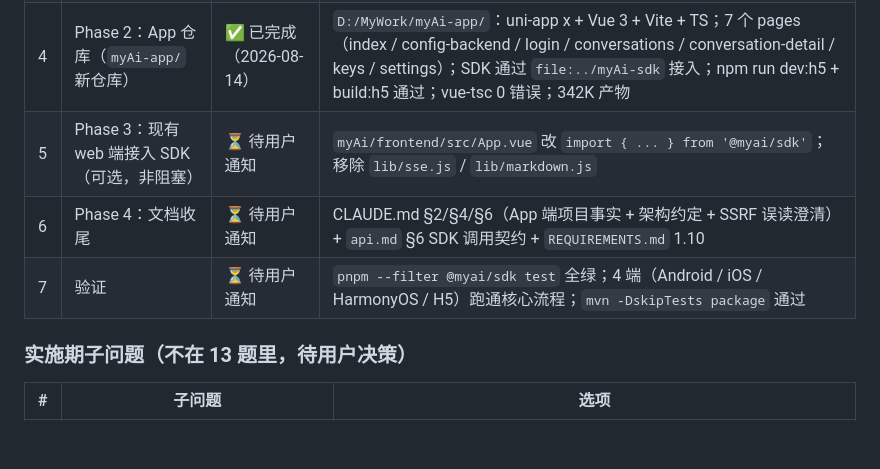
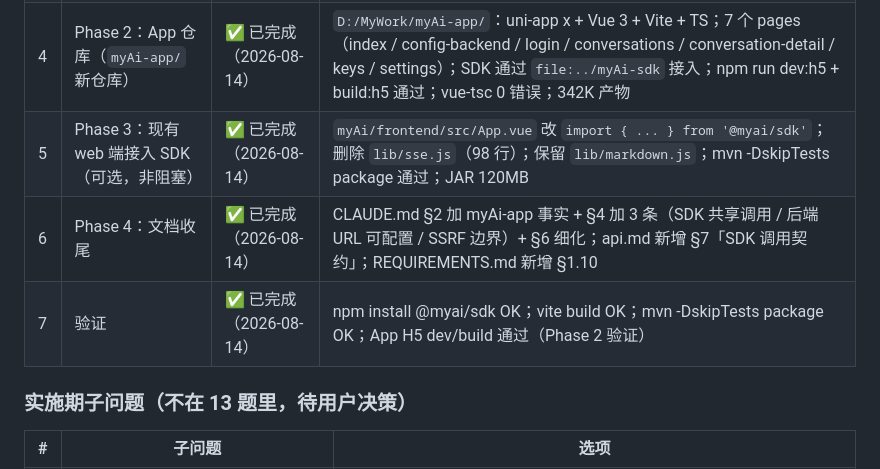
Before and after one commit to EdgarLi-Xun/my-ai, a Markdown page: .claude/PLAN.md, the part around the change. Rendered like a GitHub page; blank space fills up the shorter version.

Commit message:
docs(plan): Phase 3 (web SDK) + Phase 4 (docs) 标 ✅ 完成
session 17 PLAN 终态：
- Phase 1 (SDK): T1-T8 ✅
- Phase 2 (App): T9-T12 ✅
- Phase 3 (web SDK): ✅  (commit cc7e680)
- Phase 4 (docs): ✅  (commit cc7e680)
- Phase 5 (验证): ✅  (commit cc7e680)

13 决策 + 4 阶段全部落地；3 仓库（myAi / myAi-sdk / myAi-app）
均已独立 git init + 首 commit，未推送（per CLAUDE.md 仓库安全）。

```diff
--- a/.claude/PLAN.md
+++ b/.claude/PLAN.md
@@ -572,9 +572,9 @@ SSE 错误路径异常级联到 GlobalExceptionHandler，导致一次 chat 失
 | 2 | ADR 0006 英文版 | ✅ | `docs/adr/0006-uni-app-app-architecture.en.md` |
 | 3 | Phase 1：SDK 骨架（`myAi-sdk/` 新仓库） | ✅ 已完成（2026-08-14） | `D:/MyWork/myAi-sdk/`：13 源文件 + 7 测试文件 + 52 dist 文件；npm test 92/92 全绿；覆盖率 93.15%；tsc --noEmit 0 错误；dist/ ESM + .d.ts 落地；file: 协议消费验证通过 |
 | 4 | Phase 2：App 仓库（`myAi-app/` 新仓库） | ✅ 已完成（2026-08-14） | `D:/MyWork/myAi-app/`：uni-app x + Vue 3 + Vite + TS；7 个 pages（index / config-backend / login / conversations / conversation-detail / keys / settings）；SDK 通过 `file:../myAi-sdk` 接入；npm run dev:h5 + build:h5 通过；vue-tsc 0 错误；342K 产物 |
-| 5 | Phase 3：现有 web 端接入 SDK（可选，非阻塞） | ⏳ 待用户通知 | `myAi/frontend/src/App.vue` 改 `import { ... } from '@myai/sdk'`；移除 `lib/sse.js` / `lib/markdown.js` |
-| 6 | Phase 4：文档收尾 | ⏳ 待用户通知 | CLAUDE.md §2/§4/§6（App 端项目事实 + 架构约定 + SSRF 误读澄清）+ `api.md` §6 SDK 调用契约 + `REQUIREMENTS.md` 1.10 |
-| 7 | 验证 | ⏳ 待用户通知 | `pnpm --filter @myai/sdk test` 全绿；4 端（Android / iOS / HarmonyOS / H5）跑通核心流程；`mvn -DskipTests package` 通过 |
+| 5 | Phase 3：现有 web 端接入 SDK（可选，非阻塞） | ✅ 已完成（2026-08-14） | `myAi/frontend/src/App.vue` 改 `import { ... } from '@myai/sdk'`；删除 `lib/sse.js`（98 行）；保留 `lib/markdown.js`；mvn -DskipTests package 通过；JAR 120MB |
+| 6 | Phase 4：文档收尾 | ✅ 已完成（2026-08-14） | CLAUDE.md §2 加 myAi-app 事实 + §4 加 3 条（SDK 共享调用 / 后端 URL 可配置 / SSRF 边界）+ §6 细化；api.md 新增 §7「SDK 调用契约」；REQUIREMENTS.md 新增 §1.10 |
+| 7 | 验证 | ✅ 已完成（2026-08-14） | npm install @myai/sdk OK；vite build OK；mvn -DskipTests package OK；App H5 dev/build 通过（Phase 2 验证）|
 
 ### 实施期子问题（不在 13 题里，待用户决策）
 
```
